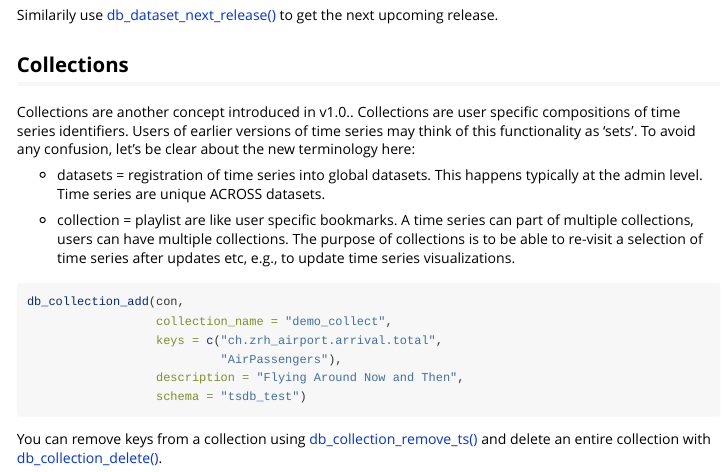
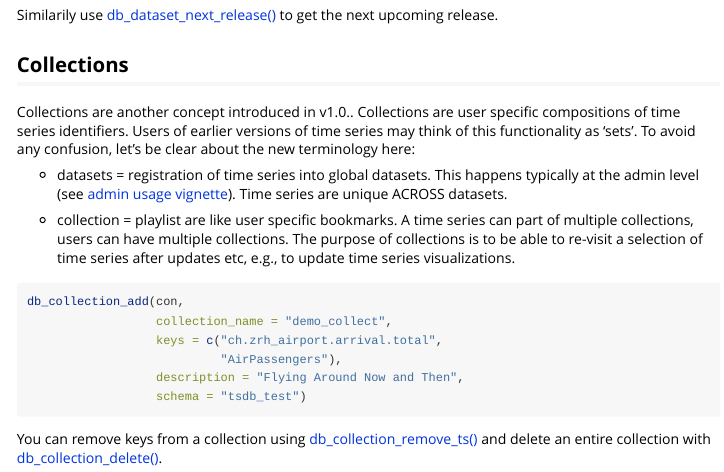
Before and after one commit to mbannert/timeseriesdb, an R Markdown document (vignettes/a02_advanced_usage.Rmd): the page in a window 1100 px wide, from 1700 px down. Rendered offline with R 4.5, knitr and Pandoc, with nearby package versions.

Commit message:
Add link for clarity

```diff
--- a/vignettes/a02_advanced_usage.Rmd
+++ b/vignettes/a02_advanced_usage.Rmd
@@ -126,7 +126,7 @@ Collections are another concept introduced in v1.0.. Collections are user specif
 functionality as 'sets'. To avoid any confusion, let's be clear about the new terminology here:
 
 - datasets = registration of time series into global datasets. This happens typically
-at the admin level. Time series are unique ACROSS datasets.
+at the admin level (see  [admin usage vignette](../articles/a03_admin_usage)). Time series are unique ACROSS datasets.
 
 - collection = playlist are like user specific bookmarks. A time series can part of
 multiple collections, users can have multiple collections. The purpose of
```
